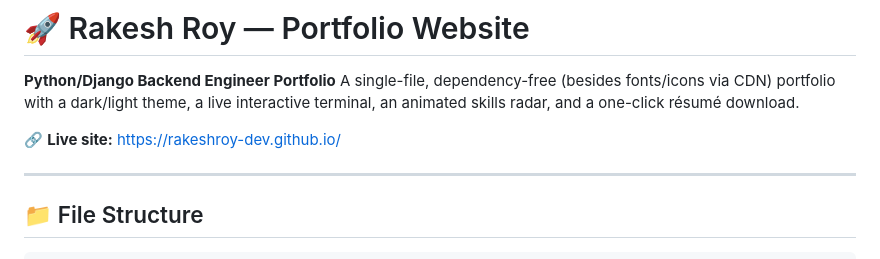
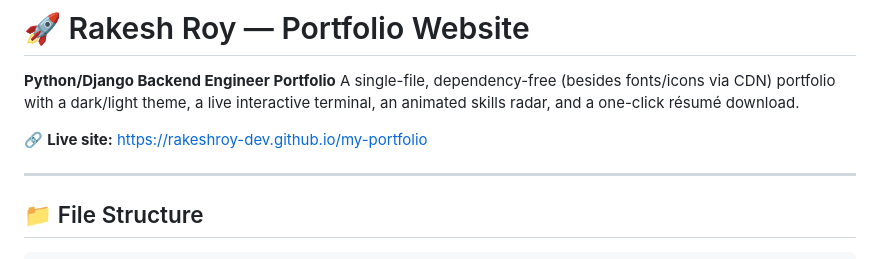
Before and after one commit to rakeshroy-dev/my-portfolio, a Markdown page: README.md, the part around the change. GitHub-like rendering.

```diff
--- a/README.md
+++ b/README.md
@@ -3,7 +3,7 @@
 **Python/Django Backend Engineer Portfolio**
 A single-file, dependency-free (besides fonts/icons via CDN) portfolio with a dark/light theme, a live interactive terminal, an animated skills radar, and a one-click résumé download.
 
-🔗 **Live site:** https://rakeshroy-dev.github.io/ <!-- update to your actual GitHub Pages URL -->
+🔗 **Live site:** [https://rakeshroy-dev.github.io/my-portfolio](https://rakeshroy-dev.github.io/my-portfolio/) <!-- update to your actual GitHub Pages URL -->
 
 ---
 
```
